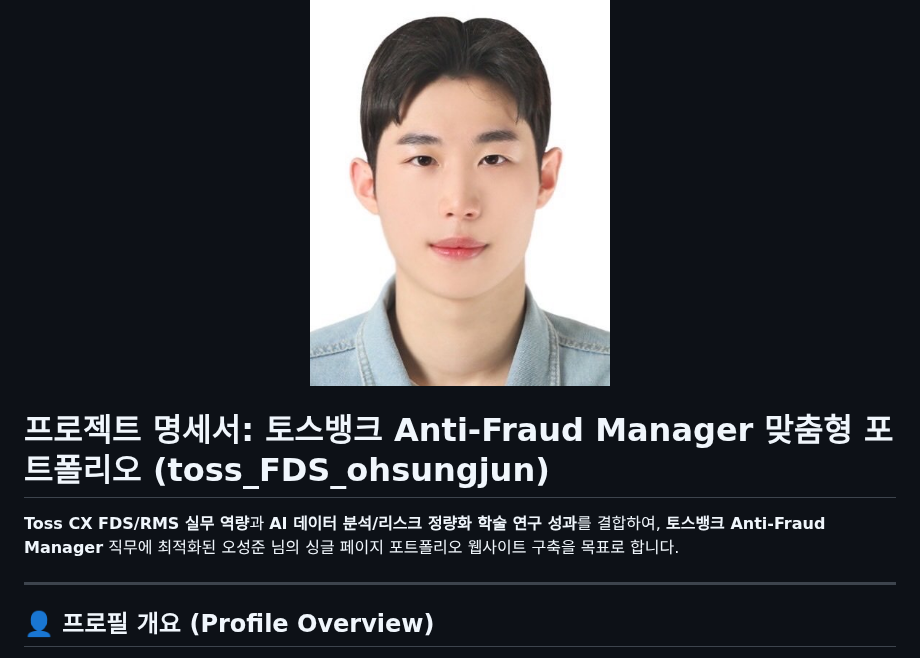
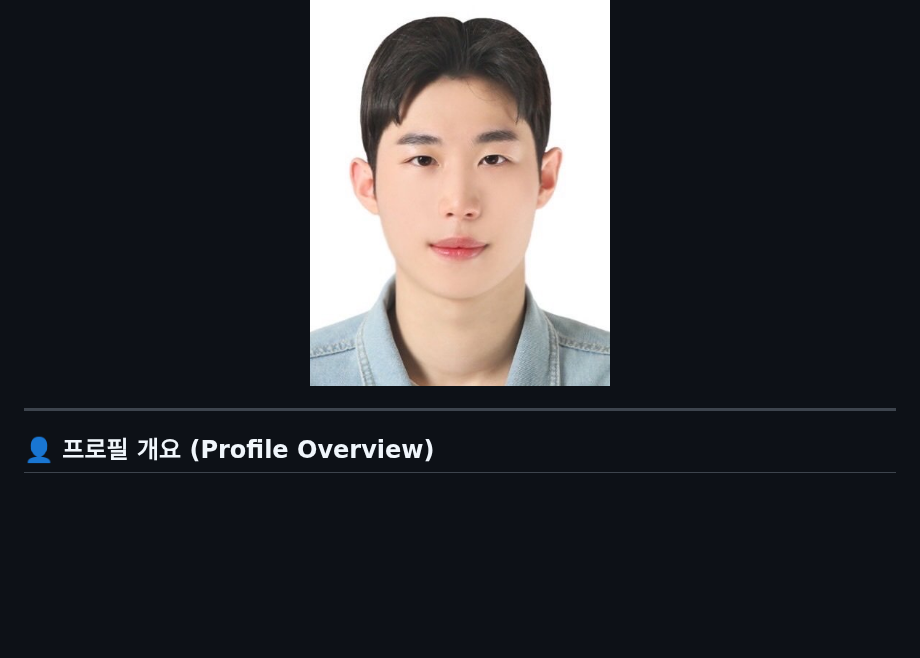
Before and after one commit to sojo1211/toss_FDS_ohsungjun, a Markdown page: README.md, the part around the change. Rendered like a GitHub page; blank space fills up the shorter version.

Commit message:
Remove project specification from README
Removed project specification section from README.

```diff
--- a/README.md
+++ b/README.md
@@ -3,10 +3,6 @@
 <p align="center">
   <img src="./성준사진.jpg" width="300" alt="오성준 프로필 사진" style="border-radius: 12px; box-shadow: 0 4px 16px rgba(0,0,0,0.1);" />
 </p>
-
-# 프로젝트 명세서: 토스뱅크 Anti-Fraud Manager 맞춤형 포트폴리오 (toss_FDS_ohsungjun)
-
-**Toss CX FDS/RMS 실무 역량**과 **AI 데이터 분석/리스크 정량화 학술 연구 성과**를 결합하여, **토스뱅크 Anti-Fraud Manager** 직무에 최적화된 오성준 님의 싱글 페이지 포트폴리오 웹사이트 구축을 목표로 합니다.
 
 ---
 
```
